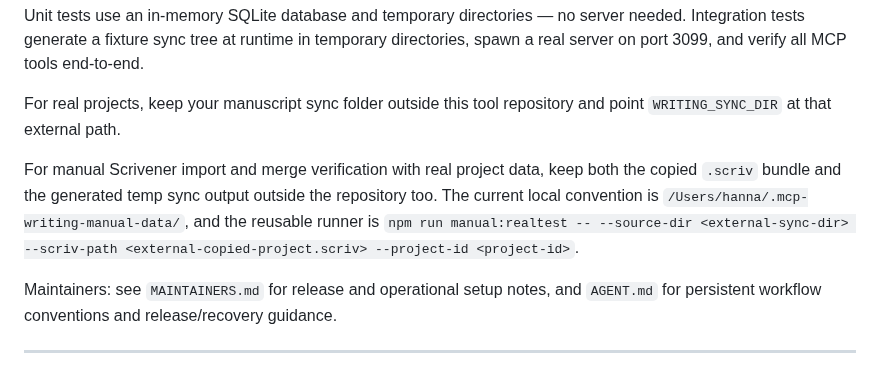
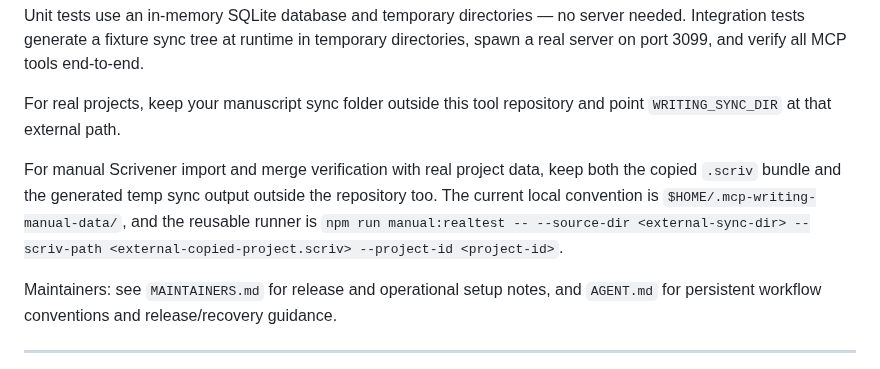
Before and after one commit to hannasdev/mcp-writing, a Markdown page: docs/development.md, the part around the change. GitHub-like rendering.

Commit message:
fix: replace hard-coded path with generic placeholder in development.md

```diff
--- a/docs/development.md
+++ b/docs/development.md
@@ -53,7 +53,7 @@ Unit tests use an in-memory SQLite database and temporary directories — no ser
 
 For real projects, keep your manuscript sync folder outside this tool repository and point `WRITING_SYNC_DIR` at that external path.
 
-For manual Scrivener import and merge verification with real project data, keep both the copied `.scriv` bundle and the generated temp sync output outside the repository too. The current local convention is `/Users/hanna/.mcp-writing-manual-data/`, and the reusable runner is `npm run manual:realtest -- --source-dir <external-sync-dir> --scriv-path <external-copied-project.scriv> --project-id <project-id>`.
+For manual Scrivener import and merge verification with real project data, keep both the copied `.scriv` bundle and the generated temp sync output outside the repository too. The current local convention is `$HOME/.mcp-writing-manual-data/`, and the reusable runner is `npm run manual:realtest -- --source-dir <external-sync-dir> --scriv-path <external-copied-project.scriv> --project-id <project-id>`.
 
 Maintainers: see `MAINTAINERS.md` for release and operational setup notes, and `AGENT.md` for persistent workflow conventions and release/recovery guidance.
 
```
